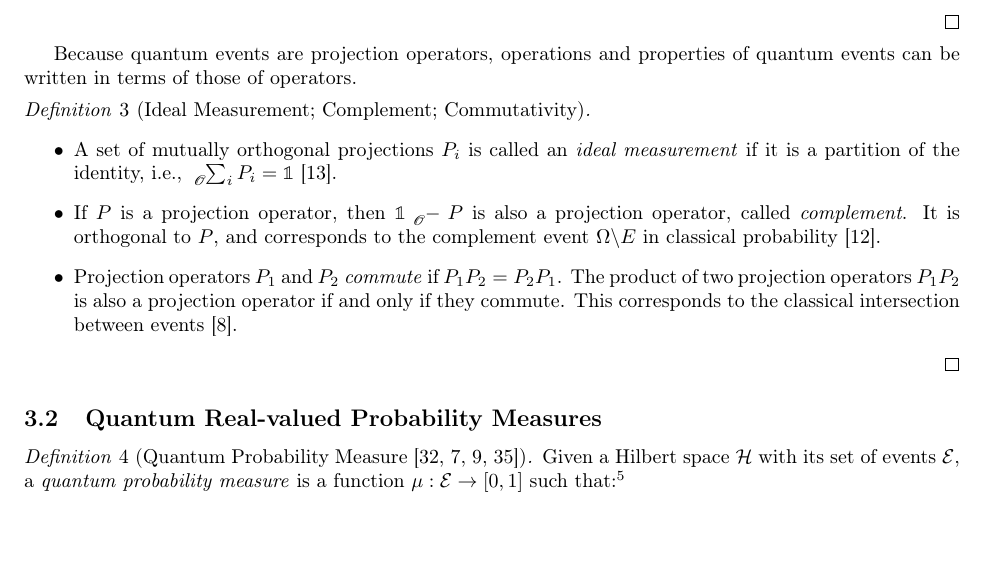
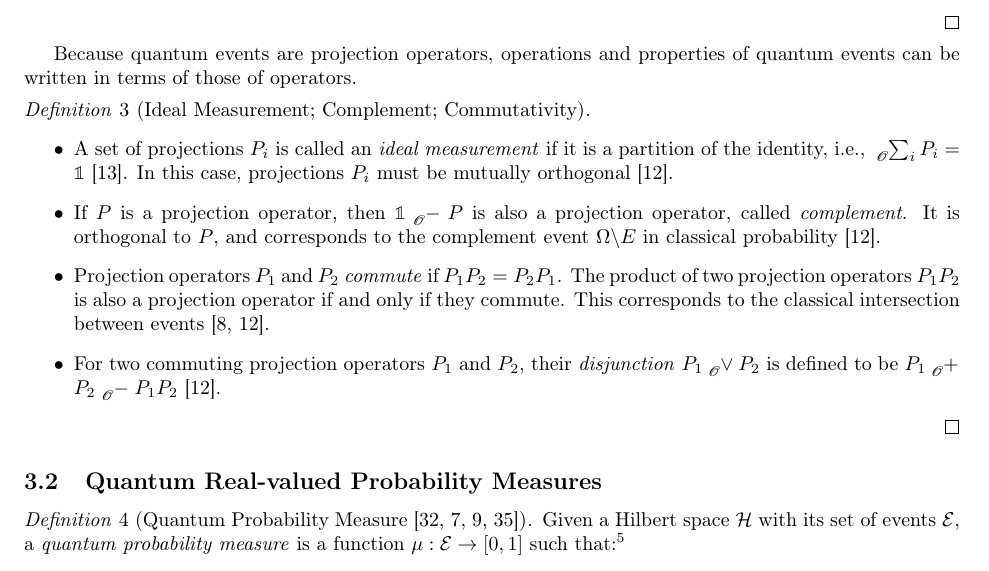
Before and after one commit to yuttai/Contextuality-and-Nonlocality-in-Discrete-Quantum-Theory, a LaTeX document (prob.tex): part of page 7 of 16, cut so that both start at the same text. Compiled offline with pdfLaTeX.

Commit message:
prob.tex \subsection{Quantum Events} updating definition...

```diff
--- a/prob.tex
+++ b/prob.tex
@@ -1101,8 +1101,9 @@ of quantum events can be written in terms of those of operators.
 
 \begin{definition}[Ideal Measurement; Complement; Commutativity]~
 \begin{itemize}
-\item A set of mutually orthogonal projections $P_{i}$ is called an \emph{ideal
-measurement} if it is a partition of the identity, i.e., $\tensor*[_{\mathscr{O}}]{\sum}{_{i}}P_{i}=\mathbb{1}$~\cite{Swart2013}.
+\item A set of projections $P_{i}$ is called an \emph{ideal measurement}
+if it is a partition of the identity, i.e., $\tensor*[_{\mathscr{O}}]{\sum}{_{i}}P_{i}=\mathbb{1}$~\cite{Swart2013}.
+In this case, projections $P_{i}$ must be mutually orthogonal~\cite{Griffiths2003}.
 \item If $P$ is a projection operator, then $\mathbb{1}\tensor*[_{\mathscr{O}}]{-}{}P$
 is also a projection operator, called \emph{complement}. It is orthogonal
 to $P$, and corresponds to the complement event~$\Omega\backslash E$
@@ -1110,7 +1111,10 @@ in classical probability~\cite{Griffiths2003}.
 \item Projection operators $P_{1}$ and $P_{2}$ \emph{commute} if $P_{1}P_{2}=P_{2}P_{1}$.
 The product of two projection operators~$P_{1}P_{2}$ is also a projection
 operator if and only if they commute. This corresponds to the classical
-intersection between events~\cite{peres1995quantum}.
+intersection between events~\cite{peres1995quantum,Griffiths2003}.
+\item For two commuting projection operators $P_{1}$ and $P_{2}$, their
+\emph{disjunction}~$P_{1}\tensor*[_{\mathscr{O}}]{\vee}{}P_{2}$
+is defined to be $P_{1}\tensor*[_{\mathscr{O}}]{+}{}P_{2}\tensor*[_{\mathscr{O}}]{-}{}P_{1}P_{2}$~\cite{Griffiths2003}.
 \end{itemize}
 \qed\end{definition}
 
```
Also changed, not shown: prob.pdf, 1 other file.
